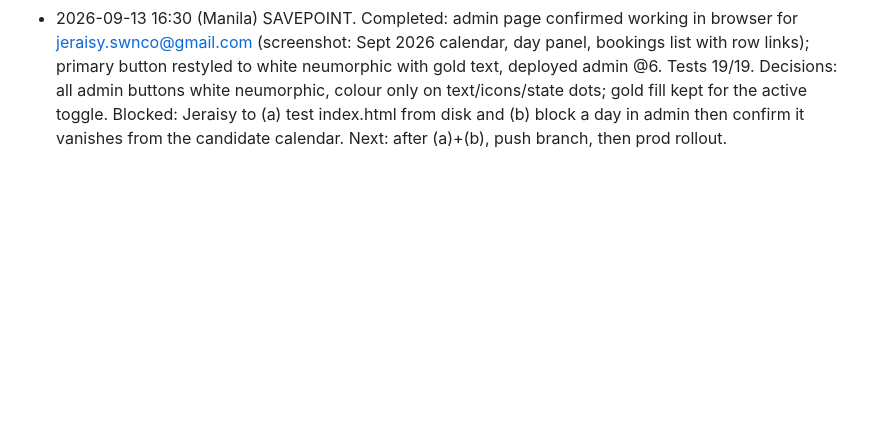
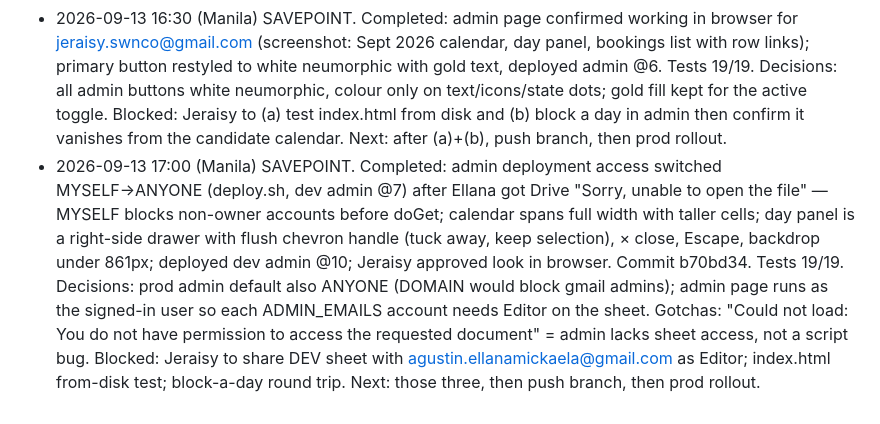
Before and after one commit to ellanaagustin/fellow-academy-cce-spr-intake, a Markdown page: SPEC.md, the part around the change. GitHub-like rendering; blank space fills up the shorter version.

```diff
--- a/SPEC.md
+++ b/SPEC.md
@@ -129,3 +129,4 @@ Old page + new script is safe. New page + old script is not, so the script alway
 - 2026-09-13 clasp linked (.clasp.json → apps-script/, dev account). `bash apps-script/deploy.sh dev all` pushes and republishes both dev deployments; manifest is rewritten per target because web-app settings live in the manifest. Live dev tests passed: GET availability JSON; POST too_soon / full / missing_date rejected; success on open date then same date rejected as full. Blocked-date path covered by unit test only until a Dates row exists.
 - 2026-09-13 16:05 (Manila) SAVEPOINT. Completed: Phases 1–4 coded and deployed to dev (public deployment @3, admin deployment @5). Proof: `node tests/rules.test.js` 19/19 pass; live dev curl: GET availability JSON correct; POST too_soon/full/missing_date rejected; success on 2026-09-16 then same date rejected full. Decisions: neumorphic admin base changed to cool white; prod deploys stay manual; jeraisy.swnco@gmail.com added to ADMIN_EMAILS. Gotchas: Apps Script web-app settings live in the manifest per version, so deploy.sh rewrites appsscript.json per target; clasp clone into a scratch dir, never into the repo (overwrites files); GAS POST replies need the 302 followed as GET (curl -L re-POSTs and gets 411). Blocked: Jeraisy to confirm admin page opens for jeraisy.swnco@gmail.com and to test index.html from disk. Next: browser verification of candidate calendar + admin page, then blocked-date live test, then push branch and prod rollout.
 - 2026-09-13 16:30 (Manila) SAVEPOINT. Completed: admin page confirmed working in browser for jeraisy.swnco@gmail.com (screenshot: Sept 2026 calendar, day panel, bookings list with row links); primary button restyled to white neumorphic with gold text, deployed admin @6. Tests 19/19. Decisions: all admin buttons white neumorphic, colour only on text/icons/state dots; gold fill kept for the active toggle. Blocked: Jeraisy to (a) test index.html from disk and (b) block a day in admin then confirm it vanishes from the candidate calendar. Next: after (a)+(b), push branch, then prod rollout.
+- 2026-09-13 17:00 (Manila) SAVEPOINT. Completed: admin deployment access switched MYSELF→ANYONE (deploy.sh, dev admin @7) after Ellana got Drive "Sorry, unable to open the file" — MYSELF blocks non-owner accounts before doGet; calendar spans full width with taller cells; day panel is a right-side drawer with flush chevron handle (tuck away, keep selection), × close, Escape, backdrop under 861px; deployed dev admin @10; Jeraisy approved look in browser. Commit b70bd34. Tests 19/19. Decisions: prod admin default also ANYONE (DOMAIN would block gmail admins); admin page runs as the signed-in user so each ADMIN_EMAILS account needs Editor on the sheet. Gotchas: "Could not load: You do not have permission to access the requested document" = admin lacks sheet access, not a script bug. Blocked: Jeraisy to share DEV sheet with agustin.ellanamickaela@gmail.com as Editor; index.html from-disk test; block-a-day round trip. Next: those three, then push branch, then prod rollout.
```
Also changed, not shown: docs/savepoint-2026-09-13.md (+16 -11 lines).
